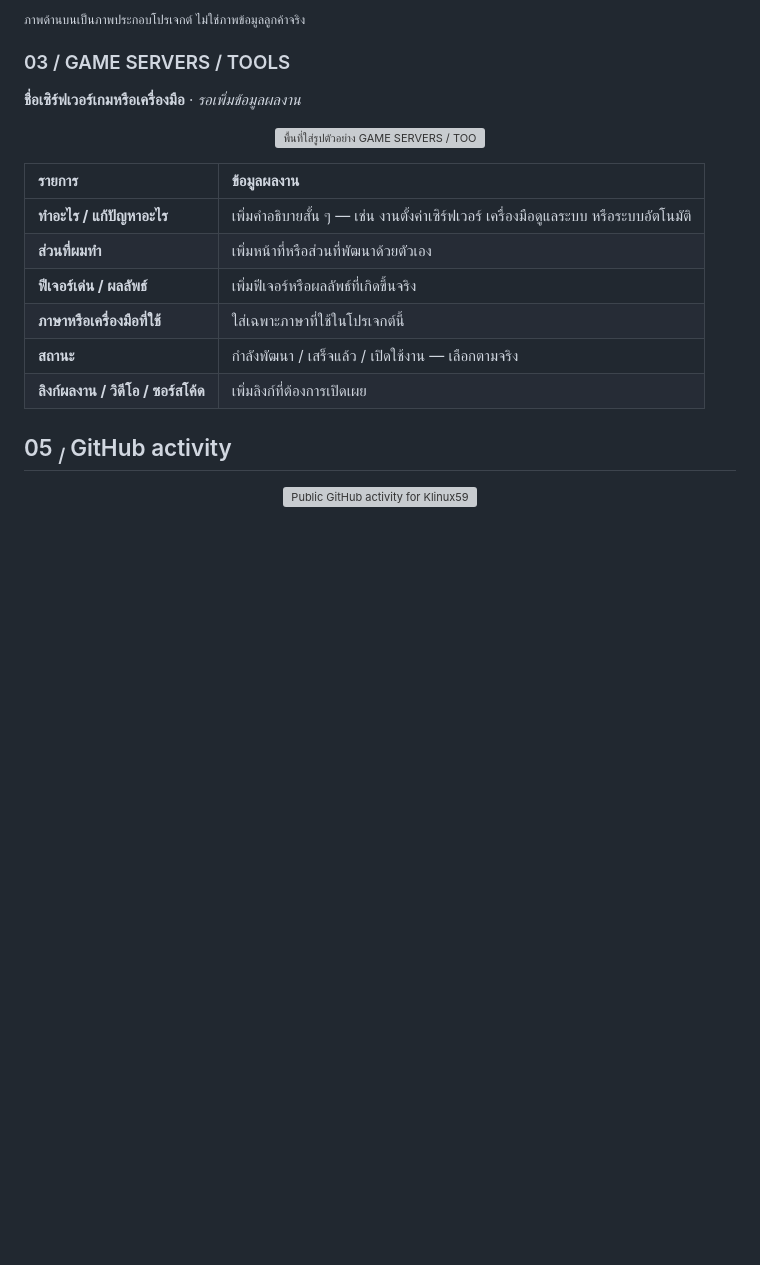
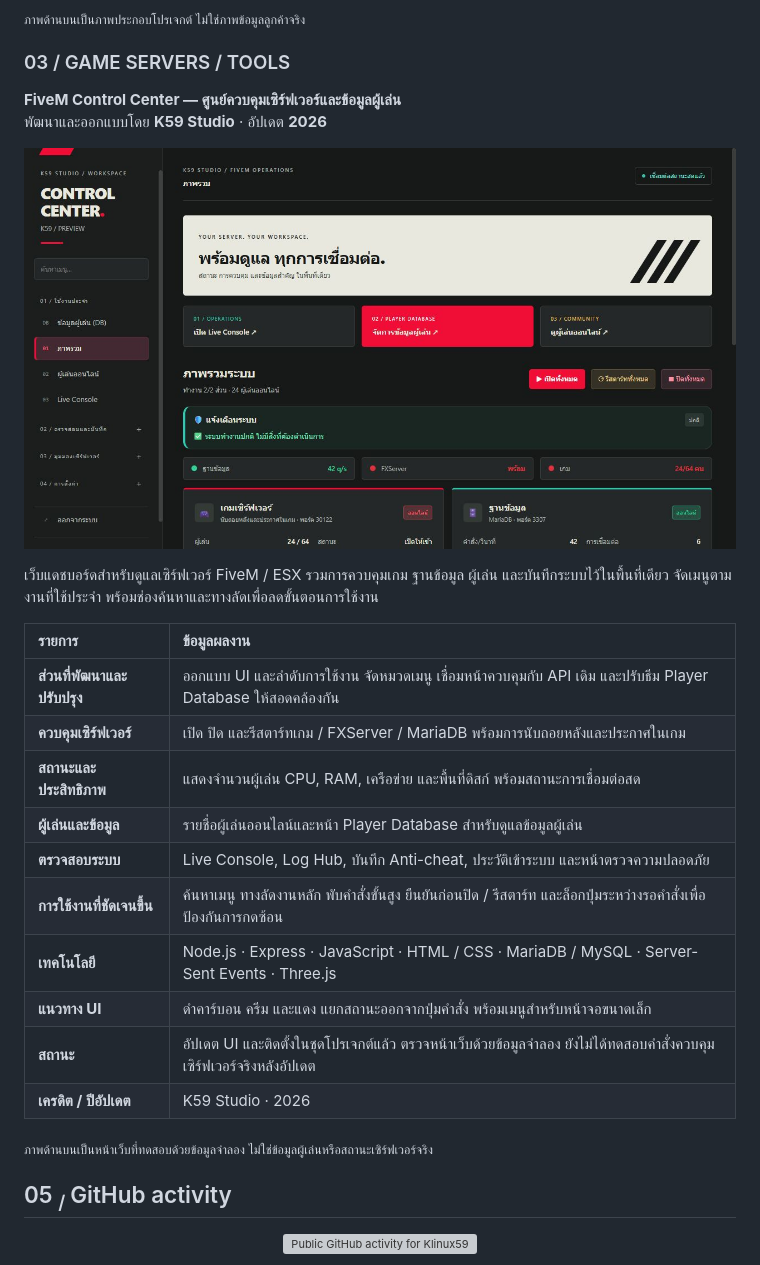
Before and after one commit to Klinux59/Klinux59, a Markdown page: README.md, the part around the change. Drawn GitHub-style; pictures changed too: assets/projects/fivem-control-center.jpg (added); blank space fills up the shorter version; grey boxes are pictures that could not be loaded.

Commit message:
Add K59 Studio FiveM Control Center portfolio showcase

```diff
--- a/README.md
+++ b/README.md
@@ -91,23 +91,29 @@ thanaphat@59:~$ whoami
 
 ### 03 / GAME SERVERS / TOOLS
 
-**ชื่อเซิร์ฟเวอร์เกมหรือเครื่องมือ** · _รอเพิ่มข้อมูลผลงาน_
+**FiveM Control Center — ศูนย์ควบคุมเซิร์ฟเวอร์และข้อมูลผู้เล่น**
+พัฒนาและออกแบบโดย **K59 Studio** · อัปเดต **2026**
 
 <p align="center">
-  <img src="./assets/project-placeholder.svg" width="100%" alt="พื้นที่ใส่รูปตัวอย่าง GAME SERVERS / TOOLS" />
+  <img src="./assets/projects/fivem-control-center.jpg" width="100%" alt="FiveM Control Center โดย K59 Studio — แดชบอร์ดโทนดำ ครีม และแดง พร้อมสถานะเซิร์ฟเวอร์ ฐานข้อมูล และเมนูจัดการผู้เล่น" />
 </p>
+
+เว็บแดชบอร์ดสำหรับดูแลเซิร์ฟเวอร์ FiveM / ESX รวมการควบคุมเกม ฐานข้อมูล ผู้เล่น และบันทึกระบบไว้ในพื้นที่เดียว จัดเมนูตามงานที่ใช้ประจำ พร้อมช่องค้นหาและทางลัดเพื่อลดขั้นตอนการใช้งาน
 
 | รายการ | ข้อมูลผลงาน |
 | :--- | :--- |
-| **ทำอะไร / แก้ปัญหาอะไร** | เพิ่มคำอธิบายสั้น ๆ — เช่น งานตั้งค่าเซิร์ฟเวอร์ เครื่องมือดูแลระบบ หรือระบบอัตโนมัติ |
-| **ส่วนที่ผมทำ** | เพิ่มหน้าที่หรือส่วนที่พัฒนาด้วยตัวเอง |
-| **ฟีเจอร์เด่น / ผลลัพธ์** | เพิ่มฟีเจอร์หรือผลลัพธ์ที่เกิดขึ้นจริง |
-| **ภาษาหรือเครื่องมือที่ใช้** | ใส่เฉพาะภาษาที่ใช้ในโปรเจกต์นี้ |
-| **สถานะ** | กำลังพัฒนา / เสร็จแล้ว / เปิดใช้งาน — เลือกตามจริง |
-| **ลิงก์ผลงาน / วิดีโอ / ซอร์สโค้ด** | เพิ่มลิงก์ที่ต้องการเปิดเผย |
+| **ส่วนที่พัฒนาและปรับปรุง** | ออกแบบ UI และลำดับการใช้งาน จัดหมวดเมนู เชื่อมหน้าควบคุมกับ API เดิม และปรับธีม Player Database ให้สอดคล้องกัน |
+| **ควบคุมเซิร์ฟเวอร์** | เปิด ปิด และรีสตาร์ทเกม / FXServer / MariaDB พร้อมการนับถอยหลังและประกาศในเกม |
+| **สถานะและประสิทธิภาพ** | แสดงจำนวนผู้เล่น CPU, RAM, เครือข่าย และพื้นที่ดิสก์ พร้อมสถานะการเชื่อมต่อสด |
+| **ผู้เล่นและข้อมูล** | รายชื่อผู้เล่นออนไลน์และหน้า Player Database สำหรับดูแลข้อมูลผู้เล่น |
+| **ตรวจสอบระบบ** | Live Console, Log Hub, บันทึก Anti-cheat, ประวัติเข้าระบบ และหน้าตรวจความปลอดภัย |
+| **การใช้งานที่ชัดเจนขึ้น** | ค้นหาเมนู ทางลัดงานหลัก พับคำสั่งขั้นสูง ยืนยันก่อนปิด / รีสตาร์ท และล็อกปุ่มระหว่างรอคำสั่งเพื่อป้องกันการกดซ้อน |
+| **เทคโนโลยี** | Node.js · Express · JavaScript · HTML / CSS · MariaDB / MySQL · Server-Sent Events · Three.js |
+| **แนวทาง UI** | ดำคาร์บอน ครีม และแดง แยกสถานะออกจากปุ่มคำสั่ง พร้อมเมนูสำหรับหน้าจอขนาดเล็ก |
+| **สถานะ** | อัปเดต UI และติดตั้งในชุดโปรเจกต์แล้ว ตรวจหน้าเว็บด้วยข้อมูลจำลอง ยังไม่ได้ทดสอบคำสั่งควบคุมเซิร์ฟเวอร์จริงหลังอัปเดต |
+| **เครดิต / ปีอัปเดต** | K59 Studio · 2026 |
 
-<!-- รูปผลงาน 03: อัปโหลดรูปไปที่ assets/projects/ แล้วเปลี่ยน src ของภาพด้านบน -->
-<!-- เพิ่มลิงก์ด้วยรูปแบบ Markdown: [ดูผลงาน](URL_จริงของคุณ) -->
+<sub>ภาพด้านบนเป็นหน้าเว็บที่ทดสอบด้วยข้อมูลจำลอง ไม่ใช่ข้อมูลผู้เล่นหรือสถานะเซิร์ฟเวอร์จริง</sub>
 
 <h2>05 <sub> / </sub> GitHub activity</h2>
 
```
